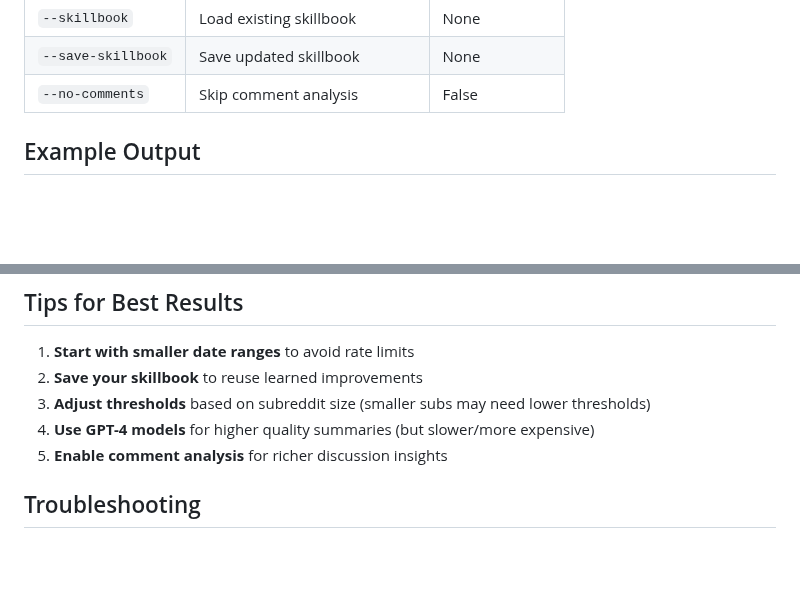
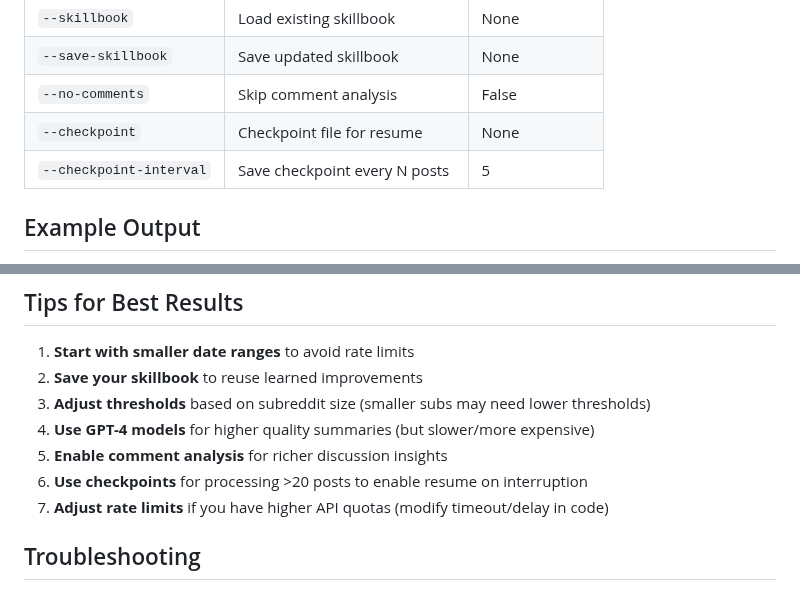
Before and after one commit to PXMYH/reddit-digest, a Markdown page: README.md, 2 parts joined by grey strips. Drawn GitHub-style; blank space fills up the shorter version.

```diff
--- a/README.md
+++ b/README.md
@@ -81,6 +104,8 @@ python summarize_subreddit.py python \
 | `--skillbook` | Load existing skillbook | None |
 | `--save-skillbook` | Save updated skillbook | None |
 | `--no-comments` | Skip comment analysis | False |
+| `--checkpoint` | Checkpoint file for resume | None |
+| `--checkpoint-interval` | Save checkpoint every N posts | 5 |
 
 ## Example Output
 
@@ -147,6 +172,8 @@ The tool supports any model compatible with LiteLLM:
 3. **Adjust thresholds** based on subreddit size (smaller subs may need lower thresholds)
 4. **Use GPT-4 models** for higher quality summaries (but slower/more expensive)
 5. **Enable comment analysis** for richer discussion insights
+6. **Use checkpoints** for processing >20 posts to enable resume on interruption
+7. **Adjust rate limits** if you have higher API quotas (modify timeout/delay in code)
 
 ## Troubleshooting
 
```
Also changed, not shown: other parts of README.md (+41 -2 lines).
